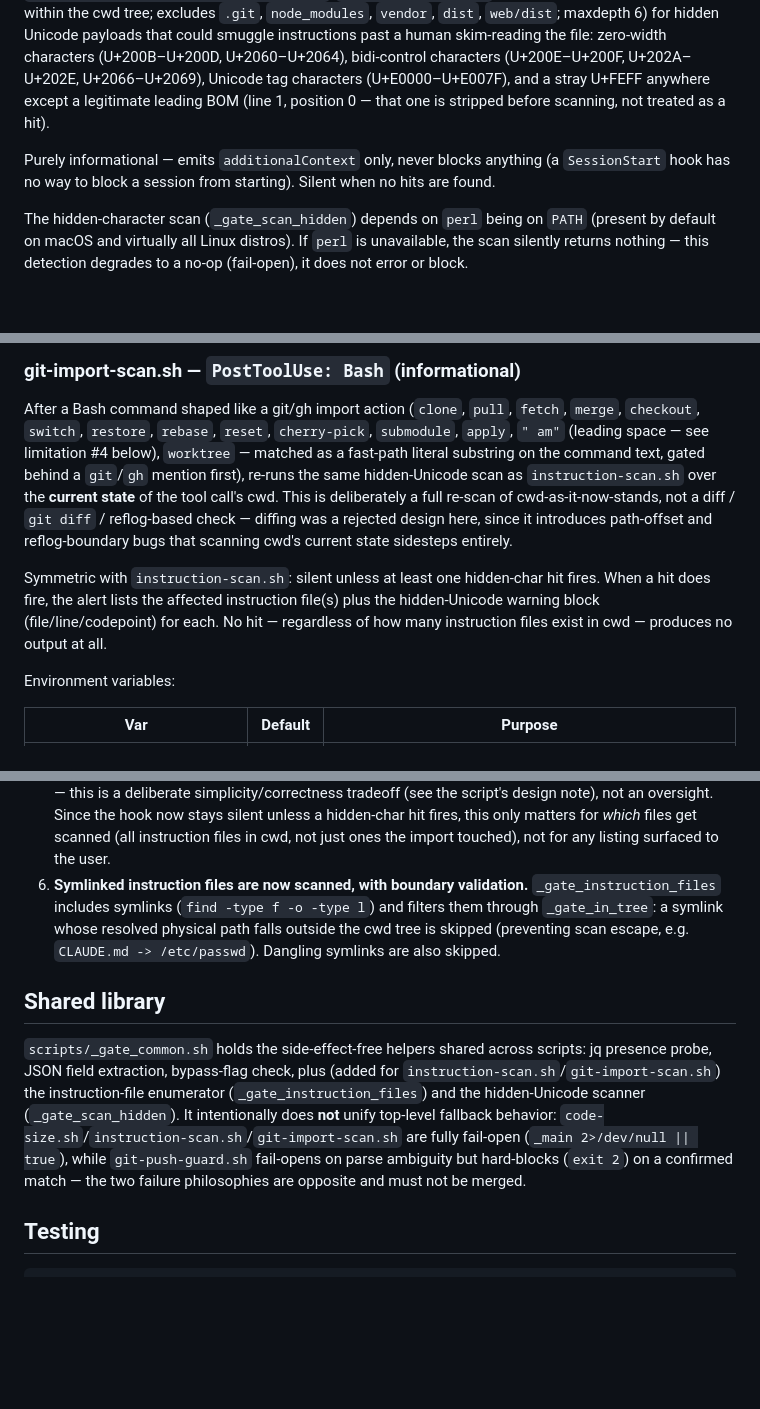
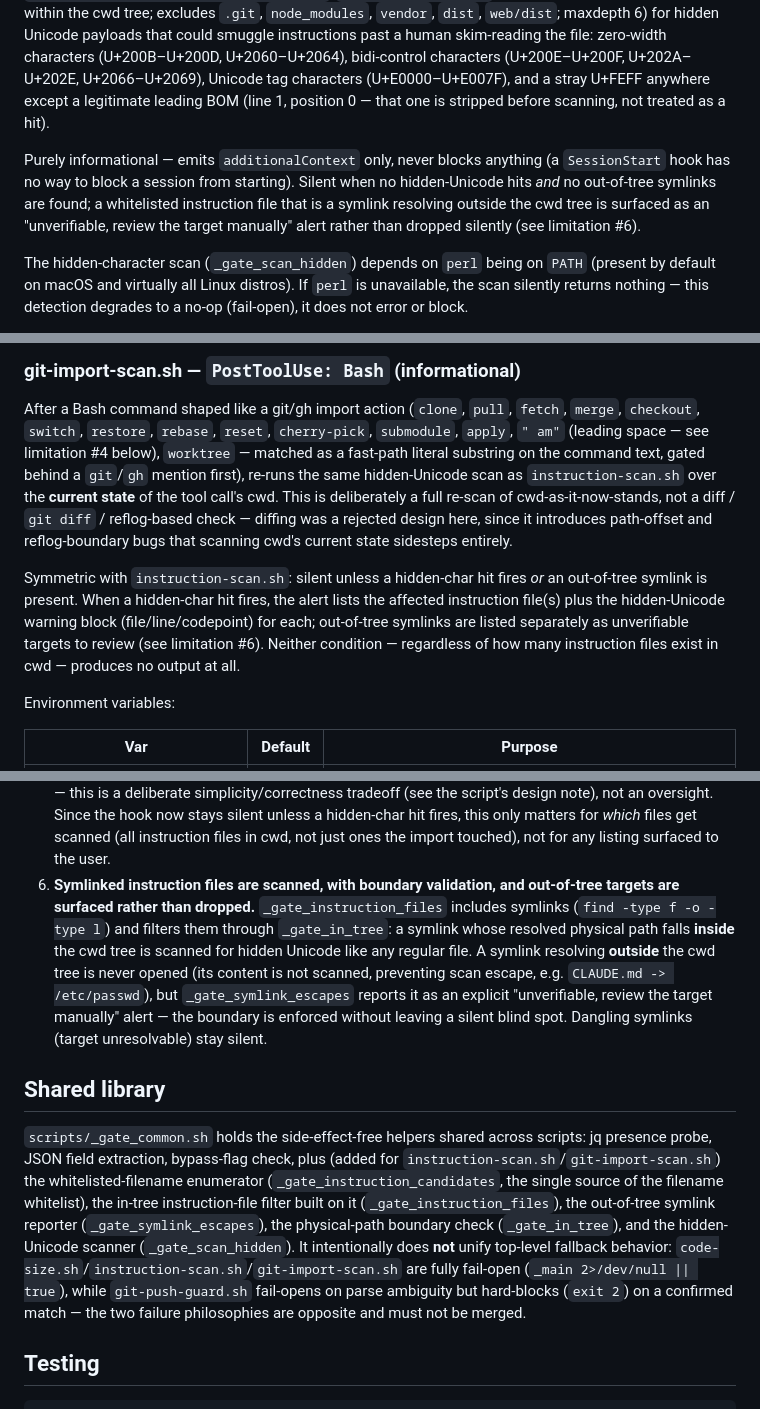
Before and after one commit to WooDragon/cc-plugins, a Markdown page: plugins/guardrails/README.md, 3 parts joined by grey strips. Drawn GitHub-style; blank space fills up the shorter version.

Commit message:
docs(guardrails): README 同步越界 symlink 告警行为 (#132)
响应 PR #133 grok 第 2 轮复核抓出的 4 处文档漂移:

- instruction-scan/git-import-scan 的"silent"条件补上 escape-only 也告警。
- limitation #6 从"越界 symlink 被 skip"更新为"不读内容但显式告警",
  说清 _gate_symlink_escapes 消盲区且不引入扫描逸出。
- Shared library 段补 _gate_instruction_candidates(白名单单一来源)、
  _gate_symlink_escapes、_gate_in_tree。

纯文档,不改行为,不 bump 版本。

```diff
--- a/plugins/guardrails/README.md
+++ b/plugins/guardrails/README.md
@@ -57,7 +57,7 @@ Environment variables:
 
 At session start, recursively scans the session's cwd tree (agent instruction filenames only — `CLAUDE.md`, `CLAUDE.local.md`, `AGENTS.md`, `AGENT.md`, `GEMINI.md`, `.cursorrules`, `.continuerules`, `.clinerules`, `.windsurfrules`, `.roorules`, `.roorules-*`, `.roo/rules/*`, `.roo/rules-*/*`, `.clinerules/*.md`, `.clinerules/*.txt`, `.windsurf/rules/*.md`, `.devin/rules/*.md`, `.continue/rules/*.md`, `.github/copilot-instructions.md`, `.github/instructions/*.instructions.md`, `.cursor/rules/*.mdc`; also scans symlinks that resolve within the cwd tree; excludes `.git`, `node_modules`, `vendor`, `dist`, `web/dist`; maxdepth 6) for hidden Unicode payloads that could smuggle instructions past a human skim-reading the file: zero-width characters (U+200B–U+200D, U+2060–U+2064), bidi-control characters (U+200E–U+200F, U+202A–U+202E, U+2066–U+2069), Unicode tag characters (U+E0000–U+E007F), and a stray U+FEFF anywhere except a legitimate leading BOM (line 1, position 0 — that one is stripped before scanning, not treated as a hit).
 
-Purely informational — emits `additionalContext` only, never blocks anything (a `SessionStart` hook has no way to block a session from starting). Silent when no hits are found.
+Purely informational — emits `additionalContext` only, never blocks anything (a `SessionStart` hook has no way to block a session from starting). Silent when no hidden-Unicode hits *and* no out-of-tree symlinks are found; a whitelisted instruction file that is a symlink resolving outside the cwd tree is surfaced as an "unverifiable, review the target manually" alert rather than dropped silently (see limitation #6).
 
 The hidden-character scan (`_gate_scan_hidden`) depends on `perl` being on `PATH` (present by default on macOS and virtually all Linux distros). If `perl` is unavailable, the scan silently returns nothing — this detection degrades to a no-op (fail-open), it does not error or block.
 
@@ -72,7 +72,7 @@ Environment variables:
 
 After a Bash command shaped like a git/gh import action (`clone`, `pull`, `fetch`, `merge`, `checkout`, `switch`, `restore`, `rebase`, `reset`, `cherry-pick`, `submodule`, `apply`, `" am"` (leading space — see limitation #4 below), `worktree` — matched as a fast-path literal substring on the command text, gated behind a `git`/`gh` mention first), re-runs the same hidden-Unicode scan as `instruction-scan.sh` over the **current state** of the tool call's cwd. This is deliberately a full re-scan of cwd-as-it-now-stands, not a diff / `git diff` / reflog-based check — diffing was a rejected design here, since it introduces path-offset and reflog-boundary bugs that scanning cwd's current state sidesteps entirely.
 
-Symmetric with `instruction-scan.sh`: silent unless at least one hidden-char hit fires. When a hit does fire, the alert lists the affected instruction file(s) plus the hidden-Unicode warning block (file/line/codepoint) for each. No hit — regardless of how many instruction files exist in cwd — produces no output at all.
+Symmetric with `instruction-scan.sh`: silent unless a hidden-char hit fires *or* an out-of-tree symlink is present. When a hidden-char hit fires, the alert lists the affected instruction file(s) plus the hidden-Unicode warning block (file/line/codepoint) for each; out-of-tree symlinks are listed separately as unverifiable targets to review (see limitation #6). Neither condition — regardless of how many instruction files exist in cwd — produces no output at all.
 
 Environment variables:
 
@@ -88,11 +88,11 @@ Environment variables:
 3. **`git-import-scan.sh`'s fast-path is literal substring matching on the full command text, not a real shell parser.** In practice this substring match is generous, not narrow: `/usr/bin/git pull`, `bash -c 'git pull'`, and similar wrapped/qualified forms still trigger, because the keyword and the `git`/`gh` mention only need to appear *somewhere* in the command string, not as the literal invoked binary. The one real blind spot is **a git alias standing in for the real subcommand** (e.g. `git up` configured as an alias for `git pull`) — the alias name itself doesn't contain any tracked keyword, so it short-circuits past the keyword match undetected. The next `SessionStart` still catches anything left behind, since `instruction-scan.sh` scans unconditionally regardless of how the files got there.
 4. **The `" am"` keyword (leading space) is a substring match**, so it can still over-trigger on the rare command text that happens to contain a literal `" am"` substring outside of `git am`. Tightening it from a bare `am` to `" am"` already eliminates the previously-noted false positives on `git blame` and `git commit --amend`. This remaining edge case is an accepted false-positive: it only costs an extra (cheap, fail-open) scan, never a false negative.
 5. **`git-import-scan.sh` scans cwd's entire current state, not a diff of what the import actually changed** — this is a deliberate simplicity/correctness tradeoff (see the script's design note), not an oversight. Since the hook now stays silent unless a hidden-char hit fires, this only matters for *which* files get scanned (all instruction files in cwd, not just ones the import touched), not for any listing surfaced to the user.
-6. **Symlinked instruction files are now scanned, with boundary validation.** `_gate_instruction_files` includes symlinks (`find -type f -o -type l`) and filters them through `_gate_in_tree`: a symlink whose resolved physical path falls outside the cwd tree is skipped (preventing scan escape, e.g. `CLAUDE.md -> /etc/passwd`). Dangling symlinks are also skipped.
+6. **Symlinked instruction files are scanned, with boundary validation, and out-of-tree targets are surfaced rather than dropped.** `_gate_instruction_files` includes symlinks (`find -type f -o -type l`) and filters them through `_gate_in_tree`: a symlink whose resolved physical path falls **inside** the cwd tree is scanned for hidden Unicode like any regular file. A symlink resolving **outside** the cwd tree is never opened (its content is not scanned, preventing scan escape, e.g. `CLAUDE.md -> /etc/passwd`), but `_gate_symlink_escapes` reports it as an explicit "unverifiable, review the target manually" alert — the boundary is enforced without leaving a silent blind spot. Dangling symlinks (target unresolvable) stay silent.
 
 ## Shared library
 
-`scripts/_gate_common.sh` holds the side-effect-free helpers shared across scripts: jq presence probe, JSON field extraction, bypass-flag check, plus (added for `instruction-scan.sh`/`git-import-scan.sh`) the instruction-file enumerator (`_gate_instruction_files`) and the hidden-Unicode scanner (`_gate_scan_hidden`). It intentionally does **not** unify top-level fallback behavior: `code-size.sh`/`instruction-scan.sh`/`git-import-scan.sh` are fully fail-open (`_main 2>/dev/null || true`), while `git-push-guard.sh` fail-opens on parse ambiguity but hard-blocks (`exit 2`) on a confirmed match — the two failure philosophies are opposite and must not be merged.
+`scripts/_gate_common.sh` holds the side-effect-free helpers shared across scripts: jq presence probe, JSON field extraction, bypass-flag check, plus (added for `instruction-scan.sh`/`git-import-scan.sh`) the whitelisted-filename enumerator (`_gate_instruction_candidates`, the single source of the filename whitelist), the in-tree instruction-file filter built on it (`_gate_instruction_files`), the out-of-tree symlink reporter (`_gate_symlink_escapes`), the physical-path boundary check (`_gate_in_tree`), and the hidden-Unicode scanner (`_gate_scan_hidden`). It intentionally does **not** unify top-level fallback behavior: `code-size.sh`/`instruction-scan.sh`/`git-import-scan.sh` are fully fail-open (`_main 2>/dev/null || true`), while `git-push-guard.sh` fail-opens on parse ambiguity but hard-blocks (`exit 2`) on a confirmed match — the two failure philosophies are opposite and must not be merged.
 
 ## Testing
 
```
